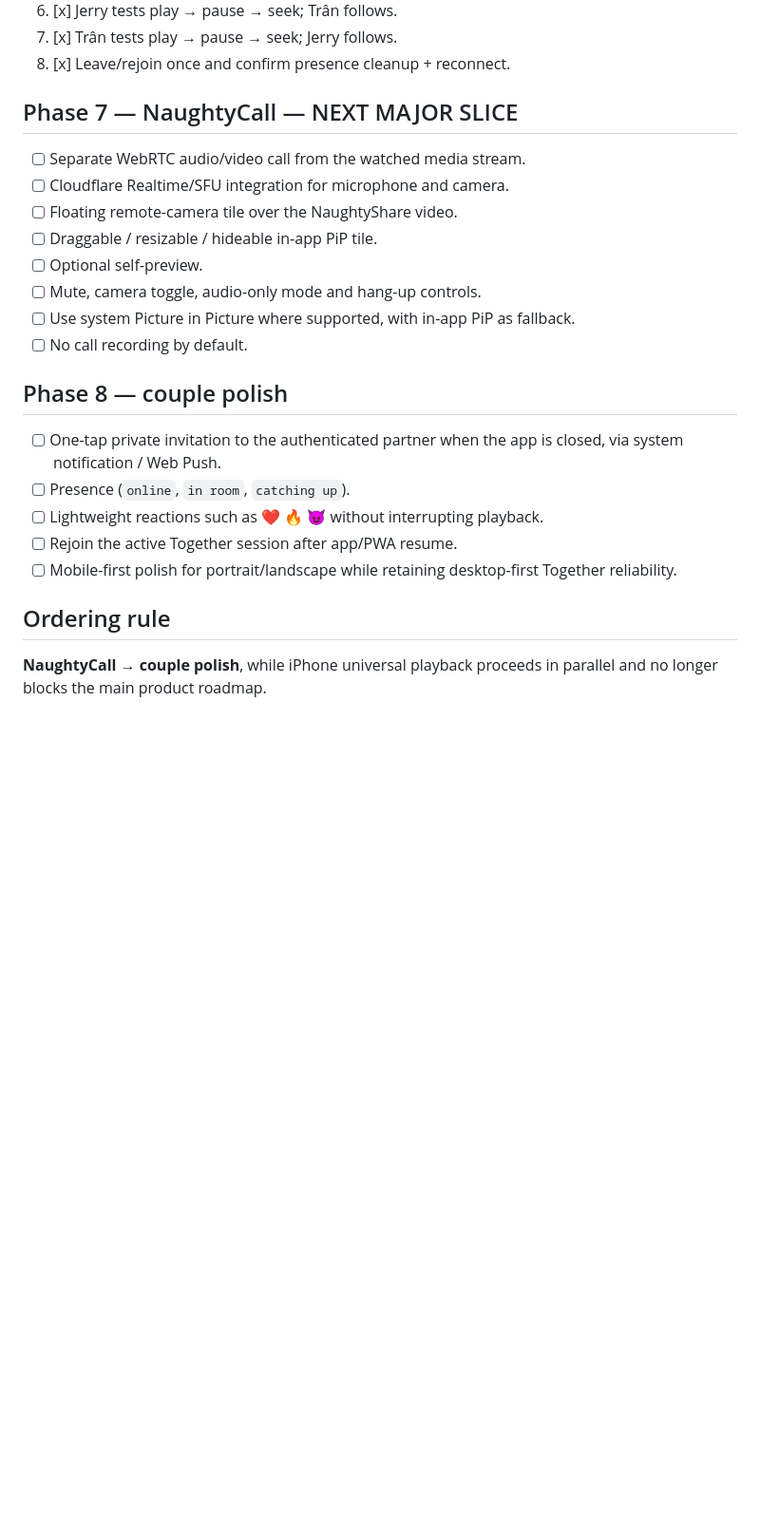
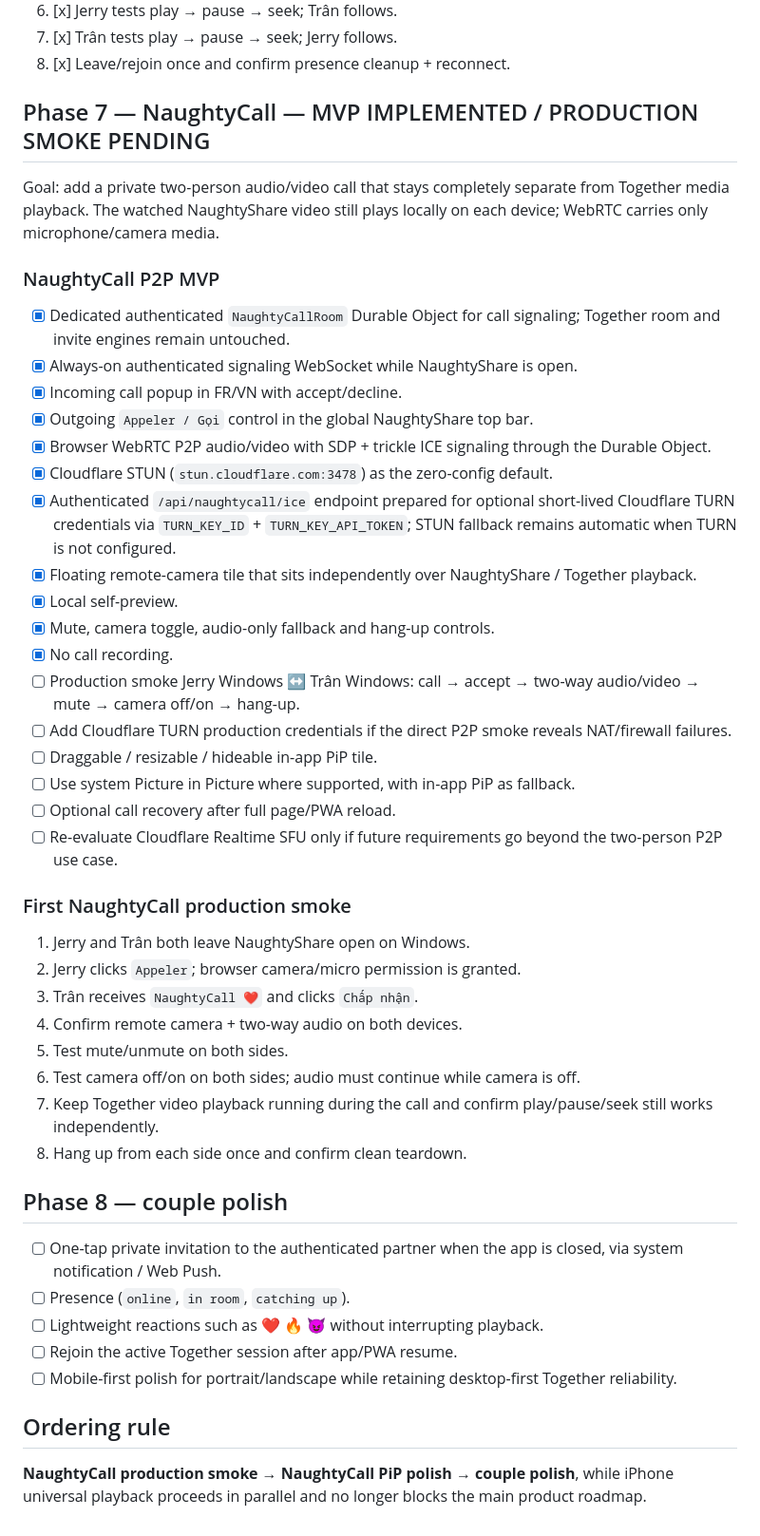
Before and after one commit to shinobione/NaughtyShare, a Markdown page: ROADMAP.md, the part around the change. Shown at 95% size. Drawn GitHub-style; blank space fills up the shorter version.

Commit message:
docs: define NaughtyCall P2P MVP

```diff
--- a/ROADMAP.md
+++ b/ROADMAP.md
@@ -60,16 +60,40 @@ Goal: turn the private gallery into a two-person synchronized watch room without
 7. [x] Trân tests play → pause → seek; Jerry follows.
 8. [x] Leave/rejoin once and confirm presence cleanup + reconnect.
 
-## Phase 7 — NaughtyCall — NEXT MAJOR SLICE
+## Phase 7 — NaughtyCall — MVP IMPLEMENTED / PRODUCTION SMOKE PENDING
 
-- [ ] Separate WebRTC audio/video call from the watched media stream.
-- [ ] Cloudflare Realtime/SFU integration for microphone and camera.
-- [ ] Floating remote-camera tile over the NaughtyShare video.
+Goal: add a private two-person audio/video call that stays completely separate from Together media playback. The watched NaughtyShare video still plays locally on each device; WebRTC carries only microphone/camera media.
+
+### NaughtyCall P2P MVP
+
+- [x] Dedicated authenticated `NaughtyCallRoom` Durable Object for call signaling; Together room and invite engines remain untouched.
+- [x] Always-on authenticated signaling WebSocket while NaughtyShare is open.
+- [x] Incoming call popup in FR/VN with accept/decline.
+- [x] Outgoing `Appeler / Gọi` control in the global NaughtyShare top bar.
+- [x] Browser WebRTC P2P audio/video with SDP + trickle ICE signaling through the Durable Object.
+- [x] Cloudflare STUN (`stun.cloudflare.com:3478`) as the zero-config default.
+- [x] Authenticated `/api/naughtycall/ice` endpoint prepared for optional short-lived Cloudflare TURN credentials via `TURN_KEY_ID` + `TURN_KEY_API_TOKEN`; STUN fallback remains automatic when TURN is not configured.
+- [x] Floating remote-camera tile that sits independently over NaughtyShare / Together playback.
+- [x] Local self-preview.
+- [x] Mute, camera toggle, audio-only fallback and hang-up controls.
+- [x] No call recording.
+- [ ] Production smoke Jerry Windows ↔ Trân Windows: call → accept → two-way audio/video → mute → camera off/on → hang-up.
+- [ ] Add Cloudflare TURN production credentials if the direct P2P smoke reveals NAT/firewall failures.
 - [ ] Draggable / resizable / hideable in-app PiP tile.
-- [ ] Optional self-preview.
-- [ ] Mute, camera toggle, audio-only mode and hang-up controls.
 - [ ] Use system Picture in Picture where supported, with in-app PiP as fallback.
-- [ ] No call recording by default.
+- [ ] Optional call recovery after full page/PWA reload.
+- [ ] Re-evaluate Cloudflare Realtime SFU only if future requirements go beyond the two-person P2P use case.
+
+### First NaughtyCall production smoke
+
+1. Jerry and Trân both leave NaughtyShare open on Windows.
+2. Jerry clicks `Appeler`; browser camera/micro permission is granted.
+3. Trân receives `NaughtyCall ❤️` and clicks `Chấp nhận`.
+4. Confirm remote camera + two-way audio on both devices.
+5. Test mute/unmute on both sides.
+6. Test camera off/on on both sides; audio must continue while camera is off.
+7. Keep Together video playback running during the call and confirm play/pause/seek still works independently.
+8. Hang up from each side once and confirm clean teardown.
 
 ## Phase 8 — couple polish
 
@@ -81,4 +105,4 @@ Goal: turn the private gallery into a two-person synchronized watch room without
 
 ## Ordering rule
 
-**NaughtyCall → couple polish**, while iPhone universal playback proceeds in parallel and no longer blocks the main product roadmap.
+**NaughtyCall production smoke → NaughtyCall PiP polish → couple polish**, while iPhone universal playback proceeds in parallel and no longer blocks the main product roadmap.
```
